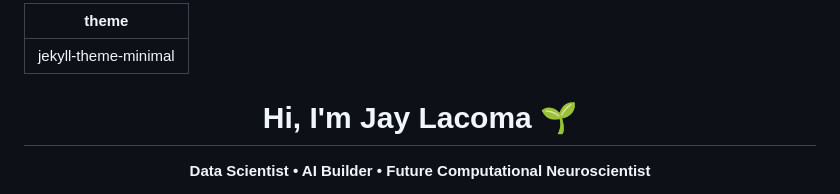
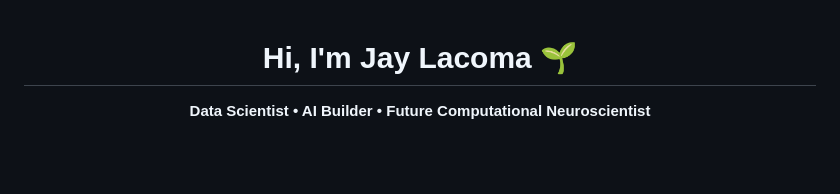
Before and after one commit to lacomaofficial/lacomaofficial.github.io, a Markdown page: index.md, the part around the change. Drawn GitHub-style; blank space fills up the shorter version.

```diff
--- a/index.md
+++ b/index.md
@@ -1,6 +1,4 @@
----
-theme: jekyll-theme-minimal
----
+
 
 <div align="center">
 
```
